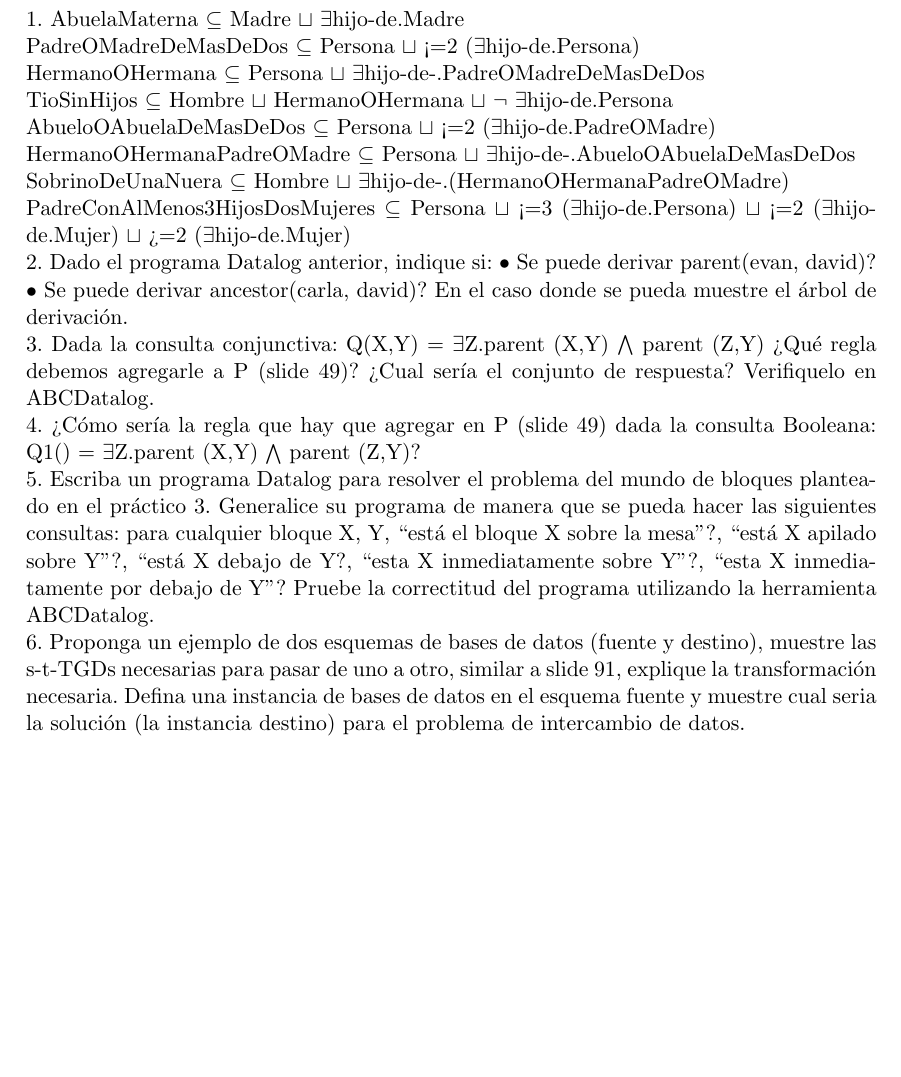
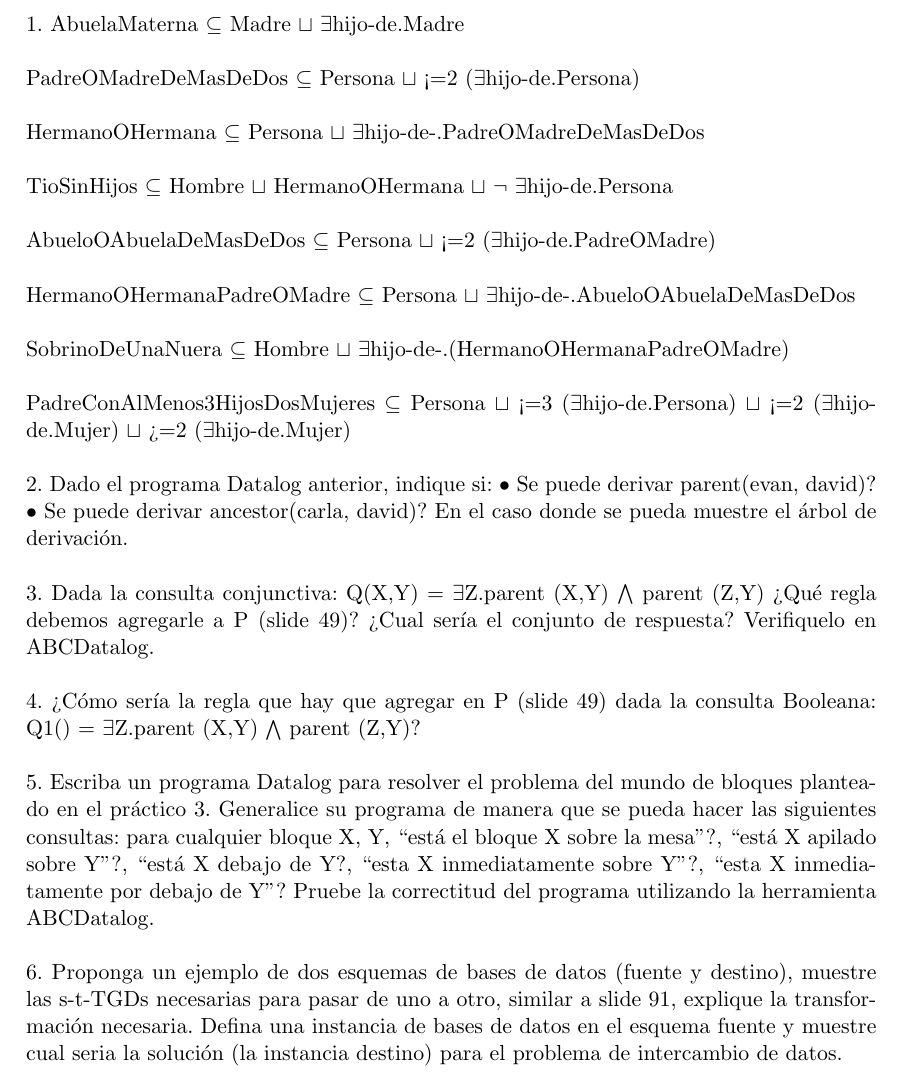
Before and after one commit to fede183/Facultad, a LaTeX thesis (IBC/Practicos/Resolución/practico.tex, which reads IBC/Practicos/Resolución/practico4.tex): part of page 12 of 12, cut so that both start at the same text, the shorter picture padded with empty space. Compiled offline with pdfLaTeX.

```diff
--- a/IBC/Practicos/Resolución/practico4.tex
+++ b/IBC/Practicos/Resolución/practico4.tex
@@ -4,35 +4,36 @@
 %\vspace{1cm}
 \chapter{Práctico Tema 4}
 
-1. AbuelaMaterna $\subseteq$ Madre $\sqcup$ $\exists$hijo-de.Madre
+1. AbuelaMaterna $\subseteq$ Madre $\sqcup$ $\exists$hijo-de.Madre\\
 
 
-PadreOMadreDeMasDeDos $\subseteq$ Persona $\sqcup$ <=2 ($\exists$hijo-de.Persona)
+PadreOMadreDeMasDeDos $\subseteq$ Persona $\sqcup$ <=2 ($\exists$hijo-de.Persona)\\
 
-HermanoOHermana $\subseteq$ Persona $\sqcup$ $\exists$hijo-de-.PadreOMadreDeMasDeDos
+HermanoOHermana $\subseteq$ Persona $\sqcup$ $\exists$hijo-de-.PadreOMadreDeMasDeDos\\
 
-TioSinHijos $\subseteq$ Hombre $\sqcup$ HermanoOHermana $\sqcup$ $\neg$ $\exists$hijo-de.Persona
+TioSinHijos $\subseteq$ Hombre $\sqcup$ HermanoOHermana $\sqcup$ $\neg$ $\exists$hijo-de.Persona\\
 
 
-AbueloOAbuelaDeMasDeDos $\subseteq$ Persona $\sqcup$ <=2 ($\exists$hijo-de.PadreOMadre)
+AbueloOAbuelaDeMasDeDos $\subseteq$ Persona $\sqcup$ <=2 ($\exists$hijo-de.PadreOMadre)\\
 
-HermanoOHermanaPadreOMadre $\subseteq$ Persona $\sqcup$ $\exists$hijo-de-.AbueloOAbuelaDeMasDeDos
+HermanoOHermanaPadreOMadre $\subseteq$ Persona $\sqcup$ $\exists$hijo-de-.AbueloOAbuelaDeMasDeDos\\
 
-SobrinoDeUnaNuera $\subseteq$ Hombre $\sqcup$ $\exists$hijo-de-.(HermanoOHermanaPadreOMadre)
+SobrinoDeUnaNuera $\subseteq$ Hombre $\sqcup$ $\exists$hijo-de-.(HermanoOHermanaPadreOMadre)\\
 
 
-PadreConAlMenos3HijosDosMujeres $\subseteq$ Persona $\sqcup$ <=3 ($\exists$hijo-de.Persona) $\sqcup$ <=2 ($\exists$hijo-de.Mujer) $\sqcup$ >=2 ($\exists$hijo-de.Mujer)
+PadreConAlMenos3HijosDosMujeres $\subseteq$ Persona $\sqcup$ <=3 ($\exists$hijo-de.Persona) $\sqcup$ <=2 ($\exists$hijo-de.Mujer) $\sqcup$ >=2 ($\exists$hijo-de.Mujer)\\
 
 
 
-2. Dado el programa Datalog anterior, indique si: • Se puede derivar parent(evan, david)? • Se puede derivar ancestor(carla, david)? En el caso donde se pueda muestre el árbol de derivación.
+2. Dado el programa Datalog anterior, indique si: • Se puede derivar parent(evan, david)? • Se puede derivar ancestor(carla, david)? En el caso donde se pueda muestre el árbol de derivación. \\
 
-3. Dada la consulta conjunctiva: Q(X,Y) = $\exists$Z.parent (X,Y) $\bigwedge$ parent (Z,Y) ¿Qué regla debemos agregarle a P (slide 49)? ¿Cual sería el conjunto de respuesta? Verifiquelo en ABCDatalog.
 
-4. ¿Cómo sería la regla que hay que agregar en P (slide 49) dada la consulta Booleana: Q1() = $\exists$Z.parent (X,Y) $\bigwedge$ parent (Z,Y)?
+3. Dada la consulta conjunctiva: Q(X,Y) = $\exists$Z.parent (X,Y) $\bigwedge$ parent (Z,Y) ¿Qué regla debemos agregarle a P (slide 49)? ¿Cual sería el conjunto de respuesta? Verifiquelo en ABCDatalog.\\
 
-5. Escriba un programa Datalog para resolver el problema del mundo de bloques planteado en el práctico 3. Generalice su programa de manera que se pueda hacer las siguientes consultas: para cualquier bloque X, Y, “está el bloque X sobre la mesa”?, “está X apilado sobre Y”?, “está X debajo de Y?, “esta X inmediatamente sobre Y”?, “esta X inmediatamente por debajo de Y”? Pruebe la correctitud del programa utilizando la herramienta ABCDatalog.
+4. ¿Cómo sería la regla que hay que agregar en P (slide 49) dada la consulta Booleana: Q1() = $\exists$Z.parent (X,Y) $\bigwedge$ parent (Z,Y)? \\
 
-6. Proponga un ejemplo de dos esquemas de bases de datos (fuente y destino), muestre las s-t-TGDs necesarias para pasar de uno a otro, similar a slide 91, explique la transformación necesaria. Defina una instancia de bases de datos en el esquema fuente y muestre cual seria la solución (la instancia destino) para el problema de intercambio de datos.
+5. Escriba un programa Datalog para resolver el problema del mundo de bloques planteado en el práctico 3. Generalice su programa de manera que se pueda hacer las siguientes consultas: para cualquier bloque X, Y, “está el bloque X sobre la mesa”?, “está X apilado sobre Y”?, “está X debajo de Y?, “esta X inmediatamente sobre Y”?, “esta X inmediatamente por debajo de Y”? Pruebe la correctitud del programa utilizando la herramienta ABCDatalog. \\
+
+6. Proponga un ejemplo de dos esquemas de bases de datos (fuente y destino), muestre las s-t-TGDs necesarias para pasar de uno a otro, similar a slide 91, explique la transformación necesaria. Defina una instancia de bases de datos en el esquema fuente y muestre cual seria la solución (la instancia destino) para el problema de intercambio de datos. \\
 
 \bigskip
```
Also changed, not shown: IBC/Practicos/Resolución/practico3.tex (+3 -3 lines), IBC/Final/Articulos para presentar/Agency and Autonomy.pdf (added), IBC/Final/Articulos para presentar/Agentes - BDI.pdf (added), IBC/Final/Articulos para presentar/Argumentation applied to Cyber Security.pdf (added), IBC/Final/Articulos para presentar/Belief Revision for Ontologies.pdf (added), IBC/Final/Articulos para presentar/Debunking the Chinese Room Argument.pdf (added), IBC/Final/Articulos para presentar/Inconsistency - Preferred subtheories.pdf (added), IBC/Final/Articulos para presentar/Inconsitency - General Framework.pdf (added), IBC/Final/Articulos para presentar/Neuro Symbolic AI.pdf (added), IBC/Final/Articulos para presentar/Philosophical Problems in Belief Revision - Ferme.pdf (added), IBC/Final/Articulos para presentar/Rational Agents - Planning - Strips.pdf (added), IBC/Final/Articulos para presentar/Razonamiento_bajo_Incertidumbre_Tractable-Probabilistic-FOL.pdf (added), IBC/Practicos/Resolución/practico.pdf, 8 other files.
